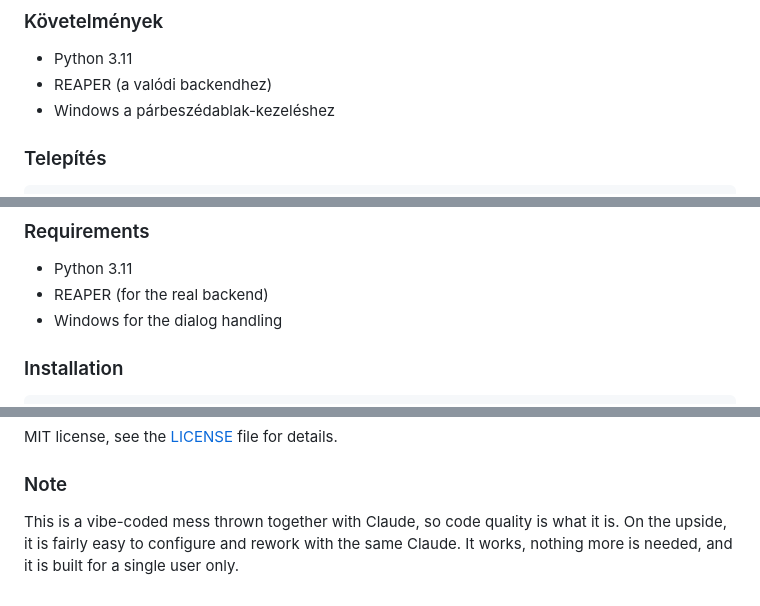
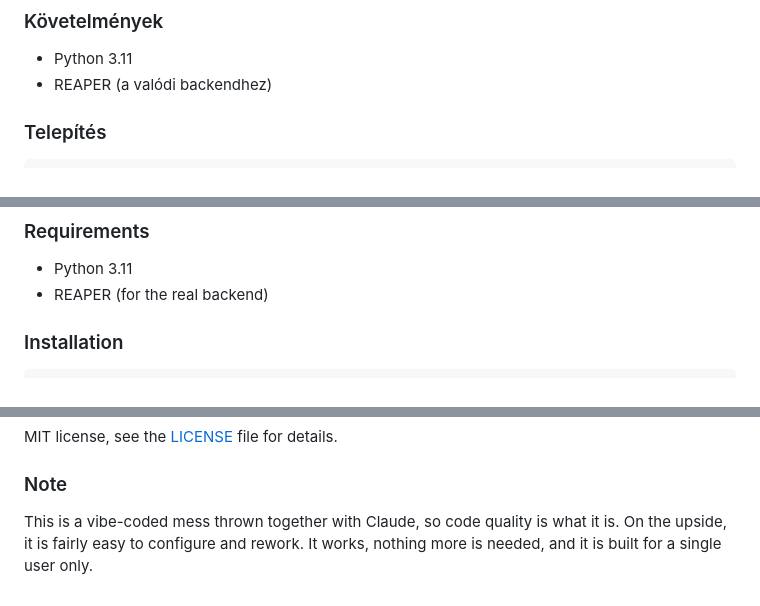
Before and after one commit to vincedulicz/reaper-web-ui, a Markdown page: README.md, 3 parts joined by grey strips. Drawn GitHub-style.

```diff
--- a/README.md
+++ b/README.md
@@ -43,7 +43,6 @@ Beépített mock backend is van, így a felület REAPER nélkül is kipróbálha
 
 - Python 3.11
 - REAPER (a valódi backendhez)
-- Windows a párbeszédablak-kezeléshez
 
 ### Telepítés
 
@@ -179,7 +177,6 @@ A built-in mock backend is included, so the UI can be tried out and tested witho
 
 - Python 3.11
 - REAPER (for the real backend)
-- Windows for the dialog handling
 
 ### Installation
 
@@ -289,4 +286,4 @@ MIT license, see the [LICENSE](LICENSE) file for details.
 
 ### Note
 
-This is a vibe-coded mess thrown together with Claude, so code quality is what it is. On the upside, it is fairly easy to configure and rework with the same Claude. It works, nothing more is needed, and it is built for a single user only.
+This is a vibe-coded mess thrown together with Claude, so code quality is what it is. On the upside, it is fairly easy to configure and rework. It works, nothing more is needed, and it is built for a single user only.
```
Also changed, not shown: other parts of README.md (+3 -4 lines).
